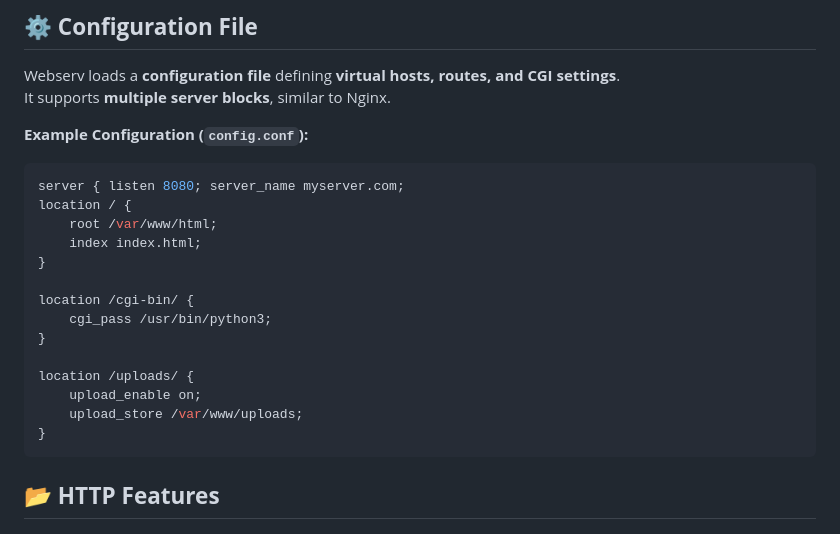
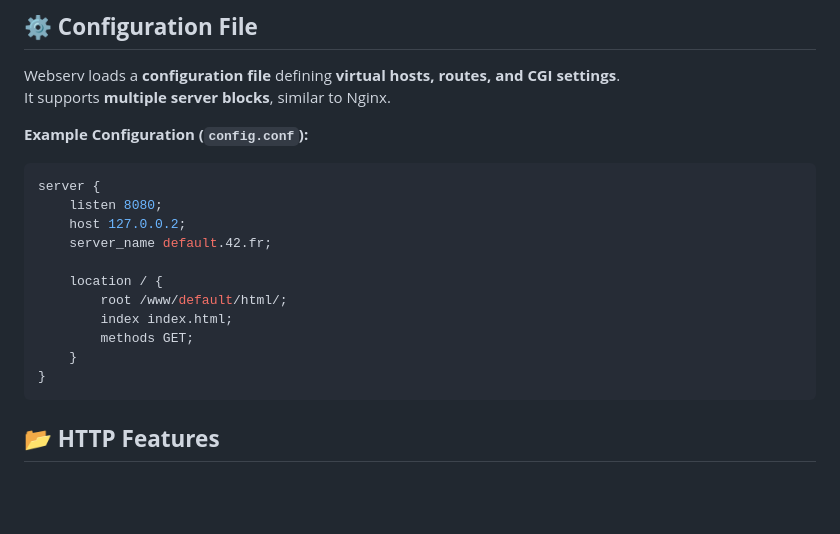
Before and after one commit to ai-dg/webserv_, a Markdown page: README.md, the part around the change. Rendered like a GitHub page; blank space fills up the shorter version.

````diff
--- a/README.md
+++ b/README.md
@@ -34,19 +34,16 @@ It supports **multiple server blocks**, similar to Nginx.
 
 **Example Configuration (`config.conf`):**
 ```conf
-server { listen 8080; server_name myserver.com;
-location / {
-    root /var/www/html;
-    index index.html;
-}
+server {
+    listen 8080;
+    host 127.0.0.2;
+    server_name default.42.fr;
 
-location /cgi-bin/ {
-    cgi_pass /usr/bin/python3;
-}
-
-location /uploads/ {
-    upload_enable on;
-    upload_store /var/www/uploads;
+    location / {
+        root /www/default/html/;
+        index index.html;
+        methods GET;
+    }
 }
 ```
 
````
